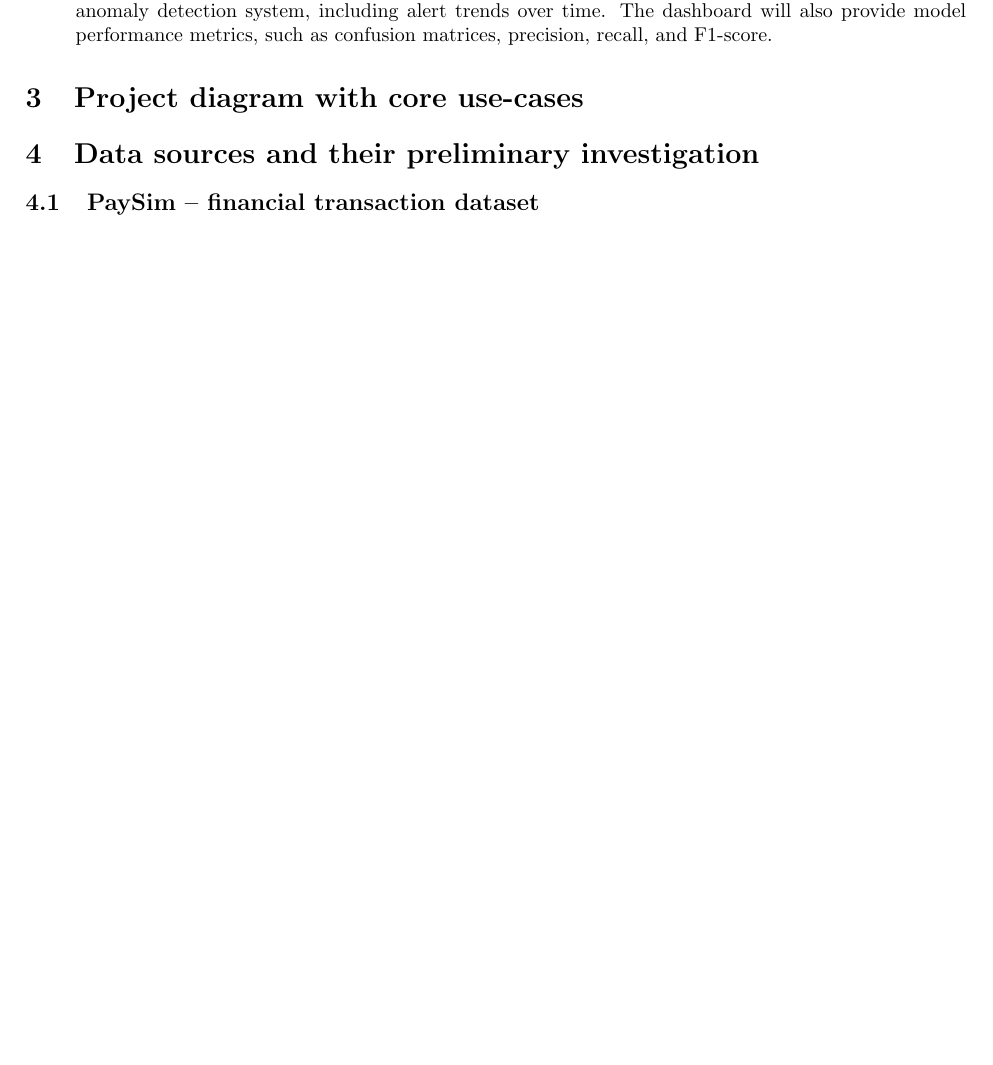
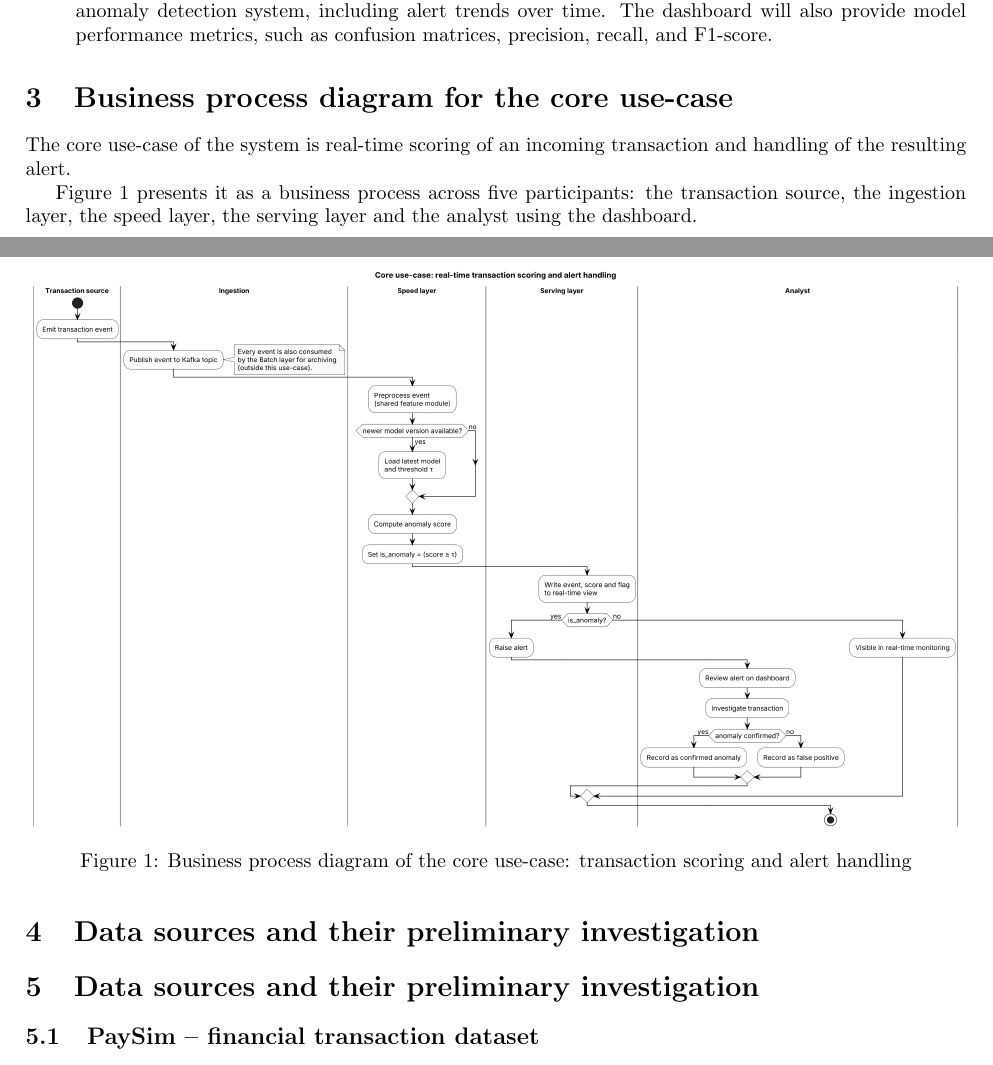
Before and after one commit to krukj/big-data-analytics, a LaTeX document (report.tex): part of page 3 of 13 before the commit and two parts of pages 3 and 4 of 14 after it, the two joined at a grey line, cut so that both start at the same text, the shorter picture padded with empty space. Compiled offline with pdfLaTeX.

Commit message:
business process diagram

```diff
--- a/report.tex
+++ b/report.tex
@@ -50,7 +50,20 @@ From the user's perspective, the system will provide the following functionaliti
     \item Anomaly detection analytics and model performance -- users will be able to analyze the results of the anomaly detection system, including alert trends over time. The dashboard will also provide model performance metrics, such as confusion matrices, precision, recall, and F1-score.
 \end{enumerate}
 
-\section{Project diagram with core use-cases}
+
+\section{Business process diagram for the core use-case}
+The core use-case of the system is real-time scoring of an incoming transaction and handling of the resulting alert.
+
+Figure~\ref{fig:bpmn_core} presents it as a business process across five participants: the transaction source, the ingestion layer, the speed layer, the serving layer and the analyst using the dashboard.
+
+\begin{figure}[H]
+    \centering
+    \includegraphics[width=\textwidth]{report_plots/bpmn_core_use_case.png}
+    \caption{Business process diagram of the core use-case: transaction scoring and alert handling}
+    \label{fig:bpmn_core}
+\end{figure}
+
+\section{Data sources and their preliminary investigation}
 
 \section{Data sources and their preliminary investigation}
 \subsection{PaySim -- financial transaction dataset}
```
Also changed, not shown: report_plots/bpmn_core_use_case.png (added).
